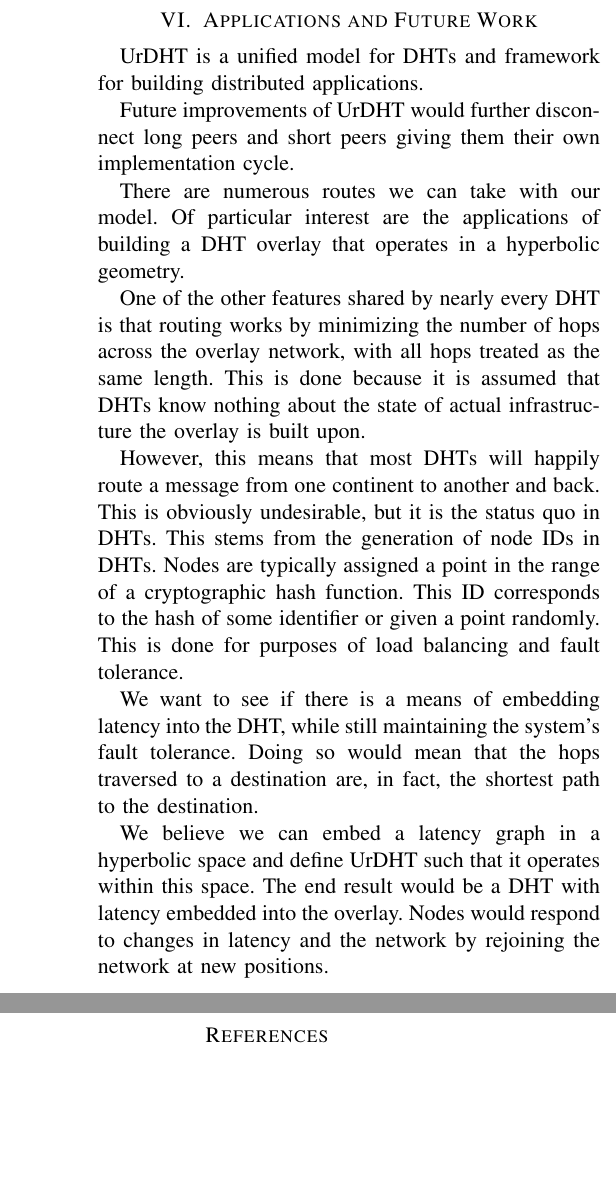
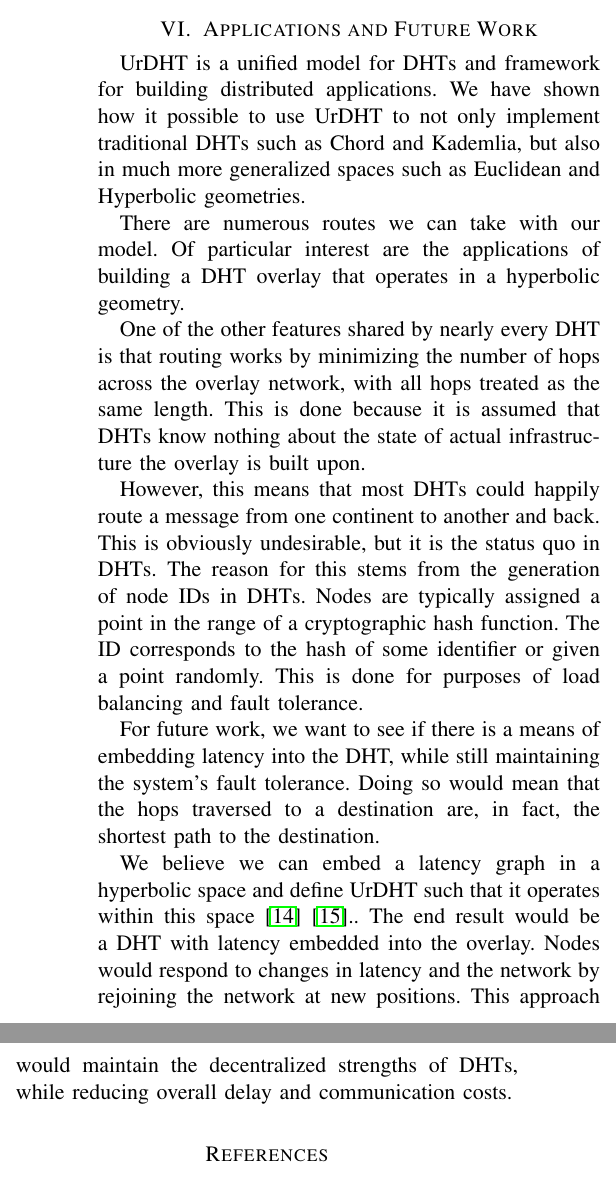
Before and after one commit to UrDHT/DevelopmentPlan, a LaTeX paper (whitepaper.tex): two parts of the columns of page 7 of 7 before the commit and two parts of the columns of page 7 of 8 after it, joined at a grey line, cut so that both start at the same text, the shorter picture padded with empty space. Compiled offline with pdfLaTeX.

Commit message:
Added Dr. Anu's changes

```diff
--- a/whitepaper.tex
+++ b/whitepaper.tex
@@ -625,8 +625,10 @@ We showed in worked in DGVH, it should work in a hyperbolic space.
 
 %Restate the intro
 UrDHT is a unified model for DHTs and framework for building distributed applications.
+We have shown how it possible to use UrDHT to not only implement traditional DHTs such as Chord and Kademlia, but also in much more generalized spaces such as Euclidean and Hyperbolic geometries.
 
-Future improvements of UrDHT would further disconnect long peers and short peers giving them their own implementation cycle.
+
+%Future improvements of UrDHT would further disconnect long peers and short peers giving them their own implementation cycle.
 
 %Future stuff
 There are numerous routes we can take with our model.
@@ -635,19 +637,20 @@ Of particular interest are the applications of building a DHT overlay that opera
 One of the other features shared by nearly every DHT is that routing works by minimizing the number of hops across the overlay network, with all hops treated as the same length.
 This is done because it is assumed that DHTs know nothing about the state of actual infrastructure the overlay is built upon.
 
-However, this means that most DHTs will happily route a message from one continent to another and back.
+However, this means that most DHTs could happily route a message from one continent to another and back.
 This is obviously undesirable, but it is the status quo in DHTs.
-This stems from the generation of node IDs in DHTs.
+The reason for this stems from the generation of node IDs in DHTs.
 Nodes are typically assigned a point in the range of a cryptographic hash function.
-This ID corresponds to the hash of some identifier or given a point randomly.
+The ID corresponds to the hash of some identifier or given a point randomly.
 This is done for purposes of load balancing and fault tolerance.
 
-We want to see if there is a means of embedding latency into the DHT, while still maintaining the system's fault tolerance.
+For future work, we want to see if there is a means of embedding latency into the DHT, while still maintaining the system's fault tolerance.
 Doing so would mean that the hops traversed to a destination are, in fact, the shortest path to the destination.
 
-We believe we can embed a latency graph in a hyperbolic space and define UrDHT such that it operates within this space.
+We believe we can embed a latency graph in a hyperbolic space and define UrDHT such that it operates within this space \cite{kleinberg2007geographic} \cite{cvetkovski2009hyperbolic}..
 The end result would be a DHT with latency embedded into the overlay.
 Nodes would respond to changes in latency and the network by rejoining the network at new positions.
+This approach would maintain the decentralized strengths of DHTs, while reducing overall delay and communication costs.
 %We use  a force spring model to accomplish this.
 
 
```
Also changed, not shown: whitepaper.pdf.
